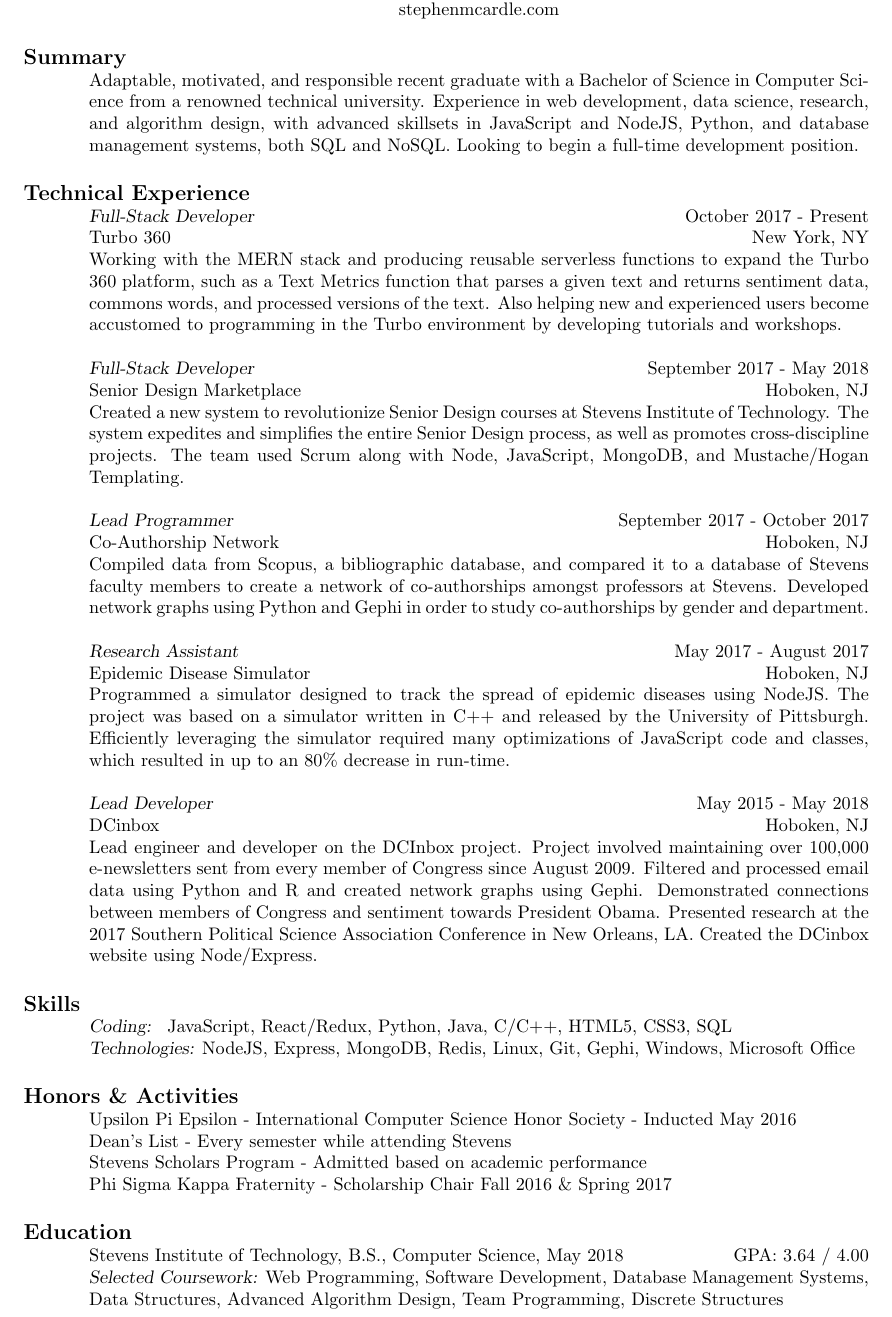
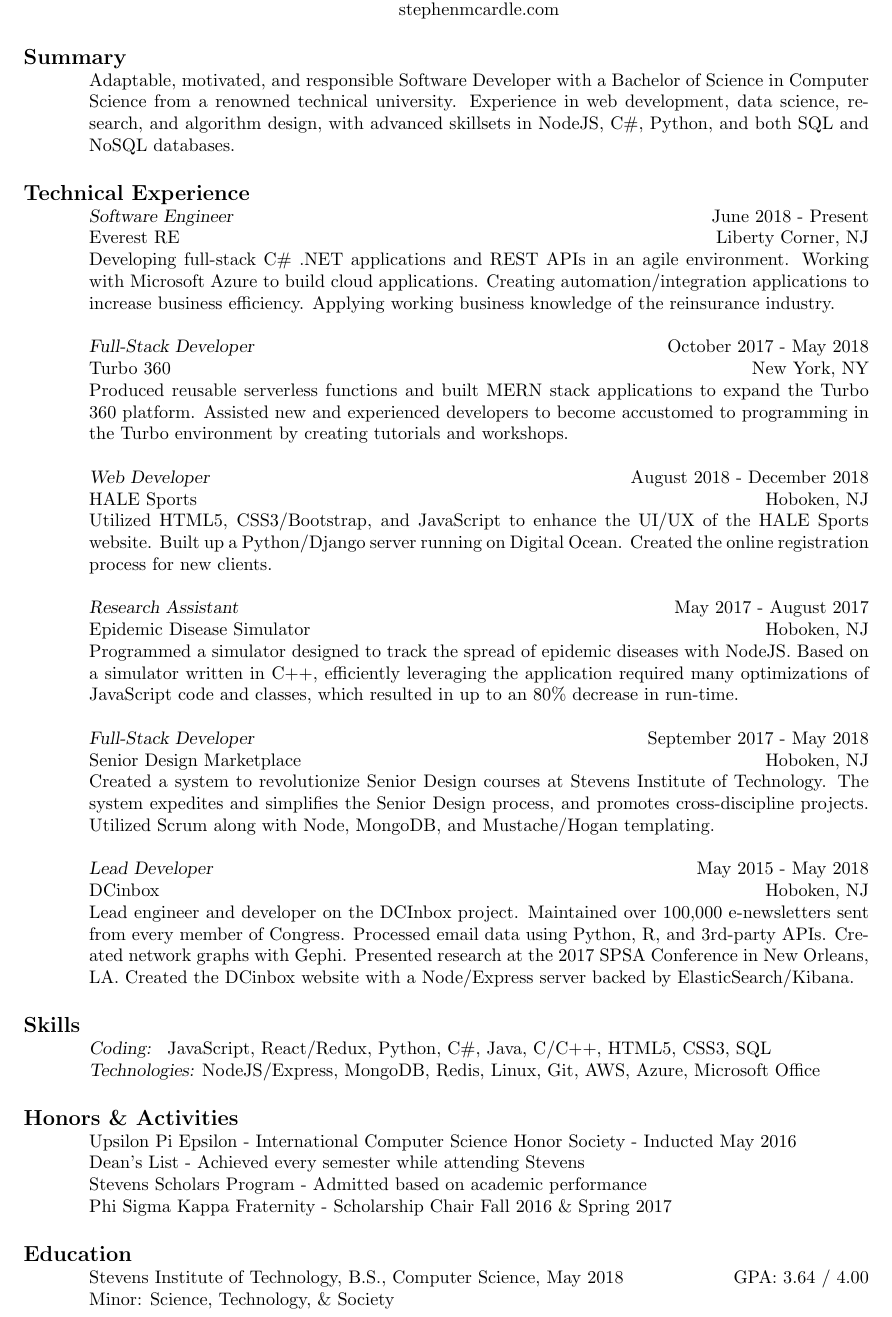
Before and after one commit to stephenmcardle/resume, a LaTeX CV (resume.tex): part of page 2 of 2, cut so that both start at the same text. Compiled offline with pdfLaTeX.

Commit message:
Add Everest and Hale, reword, remove content

```diff
--- a/resume.tex
+++ b/resume.tex
@@ -14,44 +14,48 @@
 \end{center}
 
 \section{\bf\large Summary}
-Adaptable, motivated, and responsible recent graduate with a Bachelor of Science in Computer Science from a renowned technical university. Experience in web development, data science, research, and algorithm design, with advanced skillsets in JavaScript and NodeJS, Python, and database management systems, both SQL and NoSQL. Looking to begin a full-time development position.
+Adaptable, motivated, and responsible Software Developer with a Bachelor of Science in Computer Science from a renowned technical university. Experience in web development, data science, research, and algorithm design, with advanced skillsets in NodeJS, C\#, Python, and both SQL and NoSQL databases.
 
 \section{\bf\large Technical Experience}
 
-{\sl Full-Stack Developer} \hfill October 2017 - Present \\
+{\sl Software Engineer} \hfill June 2018 - Present \\
+Everest RE \hfill Liberty Corner, NJ \\
+Developing full-stack C\# .NET applications and REST APIs in an agile environment. Working with Microsoft Azure to build cloud applications. Creating automation/integration applications to increase business efficiency. Applying working business knowledge of the reinsurance industry.
+
+{\sl Full-Stack Developer} \hfill October 2017 - May 2018 \\
 Turbo 360 \hfill New York, NY \\
-Working with the MERN stack and producing reusable serverless functions to expand the Turbo 360 platform, such as a Text Metrics function that parses a given text and returns sentiment data, commons words, and processed versions of the text. Also helping new and experienced users become accustomed to programming in the Turbo environment by developing tutorials and workshops.
+Produced reusable serverless functions and built MERN stack applications to expand the Turbo 360 platform. Assisted new and experienced developers to become accustomed to programming in the Turbo environment by creating tutorials and workshops.
+
+{\sl Web Developer} \hfill August 2018 - December 2018 \\
+HALE Sports \hfill Hoboken, NJ \\
+Utilized HTML5, CSS3/Bootstrap, and JavaScript to enhance the UI/UX of the HALE Sports website. Built up a Python/Django server running on Digital Ocean. Created the online registration process for new clients.
+
+{\sl Research Assistant} \hfill May 2017 - August 2017\\
+Epidemic Disease Simulator \hfill Hoboken, NJ \\
+Programmed a simulator designed to track the spread of epidemic diseases with NodeJS. Based on a simulator written in C++, efficiently leveraging the application required many optimizations of JavaScript code and classes, which resulted in up to an 80\% decrease in run-time.
 
 {\sl Full-Stack Developer} \hfill September 2017 - May 2018 \\
 Senior Design Marketplace \hfill Hoboken, NJ \\
-Created a new system to revolutionize Senior Design courses at Stevens Institute of Technology. The system expedites and simplifies the entire Senior Design process, as well as promotes cross-discipline projects. The team used Scrum along with Node, JavaScript, MongoDB, and Mustache/Hogan Templating.
-
-{\sl Lead Programmer} \hfill September 2017 - October 2017 \\
-Co-Authorship Network \hfill Hoboken, NJ \\
-Compiled data from Scopus, a bibliographic database, and compared it to a database of Stevens faculty members to create a network of co-authorships amongst professors at Stevens. Developed network graphs using Python and Gephi in order to study co-authorships by gender and department.
-
-{\sl Research Assistant} \hfill May 2017 - August 2017\\
-Epidemic Disease Simulator \hfill Hoboken, NJ \\
-Programmed a simulator designed to track the spread of epidemic diseases using NodeJS. The project was based on a simulator written in C++ and released by the University of Pittsburgh. Efficiently leveraging the simulator required many optimizations of JavaScript code and classes, which resulted in up to an 80\% decrease in run-time.
+Created a system to revolutionize Senior Design courses at Stevens Institute of Technology. The system expedites and simplifies the Senior Design process, and promotes cross-discipline projects. Utilized Scrum along with Node, MongoDB, and Mustache/Hogan templating.
 
 {\sl Lead Developer} \hfill May 2015 - May 2018 \\
 DCinbox \hfill Hoboken, NJ \\
-Lead engineer and developer on the DCInbox project. Project involved maintaining over 100,000 e-newsletters sent from every member of Congress since August 2009. Filtered and processed email data using Python and R and created network graphs using Gephi. Demonstrated connections between members of Congress and sentiment towards President Obama. Presented research at the 2017 Southern Political Science Association Conference in New Orleans, LA. Created the DCinbox website using Node/Express.
-
+Lead engineer and developer on the DCInbox project. Maintained over 100,000 e-newsletters sent from every member of Congress. Processed email data using Python, R, and 3rd-party APIs. Created network graphs with Gephi. Presented research at the 2017 SPSA Conference in New Orleans, LA. Created the DCinbox website with a Node/Express server backed by ElasticSearch/Kibana.
 
 \section{\bf\large Skills}
-{\sl Coding: } JavaScript, React/Redux, Python, Java, C/C++, HTML5, CSS3, SQL \\
-{\sl Technologies:} NodeJS, Express, MongoDB, Redis, Linux, Git, Gephi, Windows, Microsoft Office
+{\sl Coding: } JavaScript, React/Redux, Python, C\#, Java, C/C++, HTML5, CSS3, SQL \\
+{\sl Technologies:} NodeJS/Express, MongoDB, Redis, Linux, Git, AWS, Azure, Microsoft Office
 
 \section{\bf\large Honors \& Activities}
 Upsilon Pi Epsilon - International Computer Science Honor Society - Inducted May 2016\\
-Dean's List - Every semester while attending Stevens \\
-Stevens Scholars Program - Admitted based on academic performance \\ %% consider rewording this
+Dean's List - Achieved every semester while attending Stevens \\
+Stevens Scholars Program - Admitted based on academic performance \\
 Phi Sigma Kappa Fraternity - Scholarship Chair Fall 2016 \& Spring 2017
 
 \section{\bf\large Education}
 Stevens Institute of Technology, B.S., Computer Science, May 2018 \hfill GPA: 3.64 / 4.00 \\
-{\sl Selected Coursework:} Web Programming, Software Development, Database Management Systems, Data Structures, Advanced Algorithm Design, Team Programming, Discrete Structures
+Minor: Science, Technology, \& Society \\
+%{\sl Selected Coursework:} Web Programming, Software Development, Database Management Systems, Data Structures, Advanced Algorithm Design, Team Programming, Discrete Structures
 
 }
 \end{document}
```
Also changed, not shown: resume.pdf, 1 other file.
